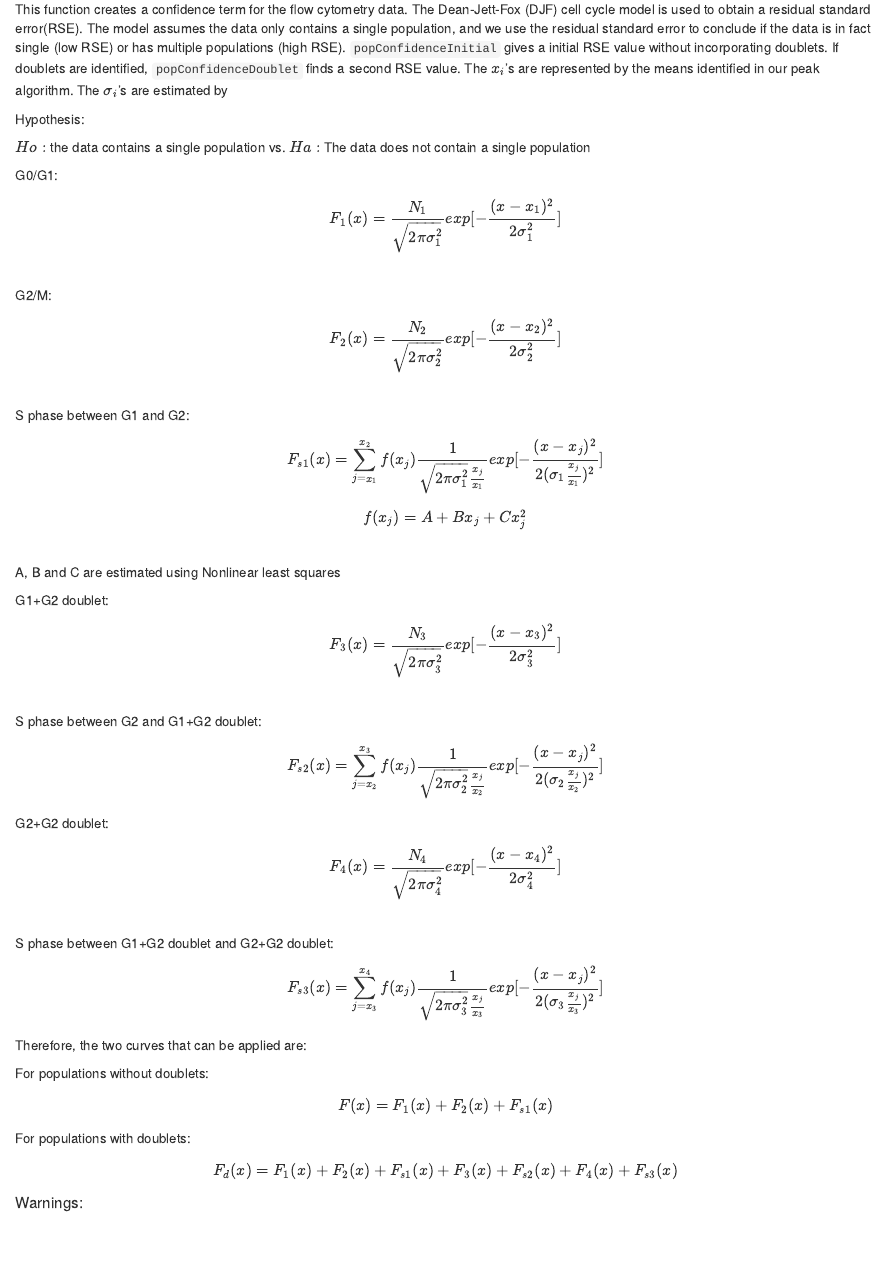
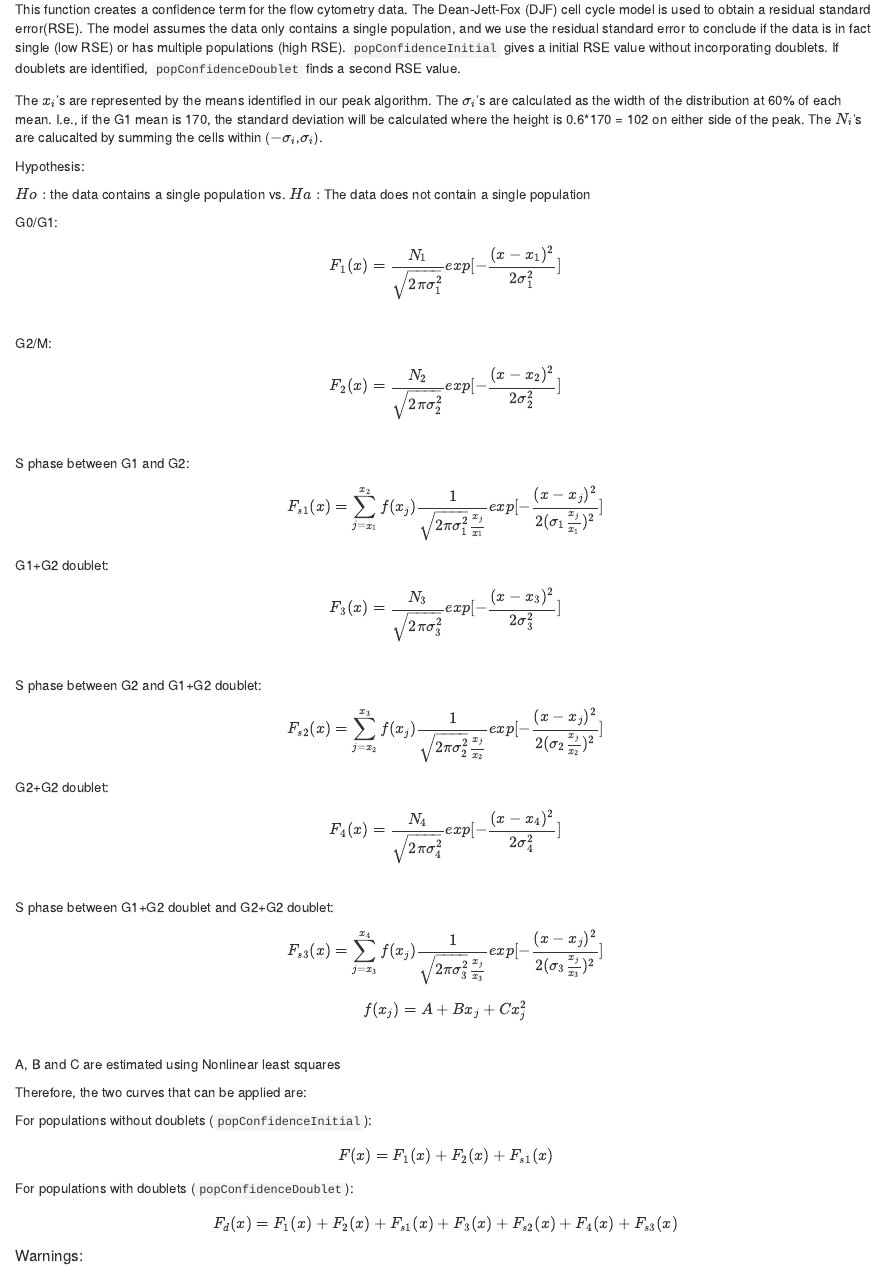
Before and after one commit to margothenry/PloidyPeaks, an R Markdown document (vignette/Vignette.Rmd): the page in a window 1100 px wide, from 9450 px down. The pictures show the output file vignette/Vignette.html that the author committed with the source, opened offline.

Commit message:
Updated Vignette

```diff
--- a/vignette/Vignette.Rmd
+++ b/vignette/Vignette.Rmd
@@ -212,7 +212,9 @@ knitr::include_graphics(here("vignette/images/doublet.png"))
 
 `popConfidenceInitial` &  `popConfidenceDoublet`
 
-This function creates a confidence term for the flow cytometry data. The Dean-Jett-Fox (DJF) cell cycle model is used to obtain a residual standard error(RSE). The model assumes the data only contains a single population, and we use the residual standard error to conclude if the data is in fact single (low RSE) or has multiple populations (high RSE). `popConfidenceInitial` gives a initial RSE value without incorporating doublets. If doublets are identified, `popConfidenceDoublet` finds a second RSE value. The $x_i$'s are represented by the means identified in our peak algorithm. The $\sigma_i$'s are estimated by
+This function creates a confidence term for the flow cytometry data. The Dean-Jett-Fox (DJF) cell cycle model is used to obtain a residual standard error(RSE). The model assumes the data only contains a single population, and we use the residual standard error to conclude if the data is in fact single (low RSE) or has multiple populations (high RSE). `popConfidenceInitial` gives a initial RSE value without incorporating doublets. If doublets are identified, `popConfidenceDoublet` finds a second RSE value.
+
+The $x_i$'s are represented by the means identified in our peak algorithm. The $\sigma_i$'s are calculated as the width of the distribution at 60% of each mean. I.e., if the G1 mean is 170, the standard deviation will be calculated where the height is 0.6*170 = 102 on either side of the peak. The $N_i$'s are calucalted by summing the cells within ($-\sigma_i$,$\sigma_i$).
 
 Hypothesis:
 
@@ -230,10 +232,6 @@ S phase between G1 and G2:
 $$
 F_{s1} (x) = \sum_{j = x_1}^{x_2} f(x_j) \frac{1}{\sqrt{2\pi\sigma_1^2}\frac{x_j}{x_1} }exp[-\frac{(x-x_j)^2}{2(\sigma_1\frac{x_j}{x_1})^2}]
 $$
-$$
-f(x_j) = A + Bx_j + Cx_j^2
-$$
-A, B and C are estimated using Nonlinear least squares
 
 G1+G2 doublet:
 
@@ -257,10 +254,21 @@ Therefore, the two curves that can be applied are:
 
-For populations without doublets:
+
+$$
+f(x_j) = A + Bx_j + Cx_j^2
+$$
+
+A, B and C are estimated using Nonlinear least squares
+
+
+
+Therefore, the two curves that can be applied :
+
+For populations without doublets (`popConfidenceInitial`):
 $$
 F(x) = F_1(x) + F_2(x) + F_{s1}(x)
 $$
 
-For populations with doublets:
+For populations with doublets (`popConfidenceDoublet`):
 $$
 F_d(x) = F_1(x) + F_2(x) + F_{s1}(x) + F_3(x) + F_{s2}(x) + F_4(x) + F_{s3}(x)
 $$
```
Also changed, not shown: vignette/Vignette.html, vignette/Vignette.Rmd (1 more changed lines).
